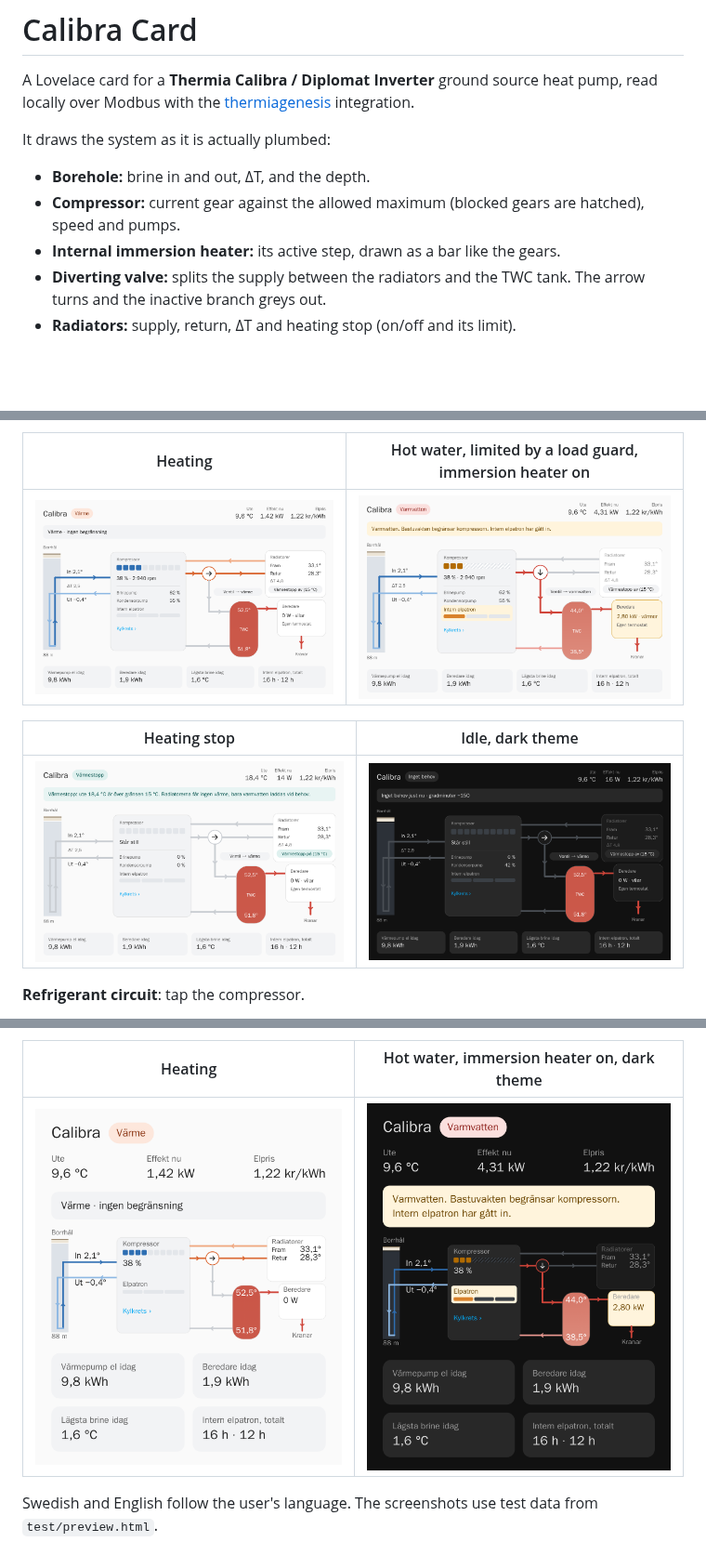
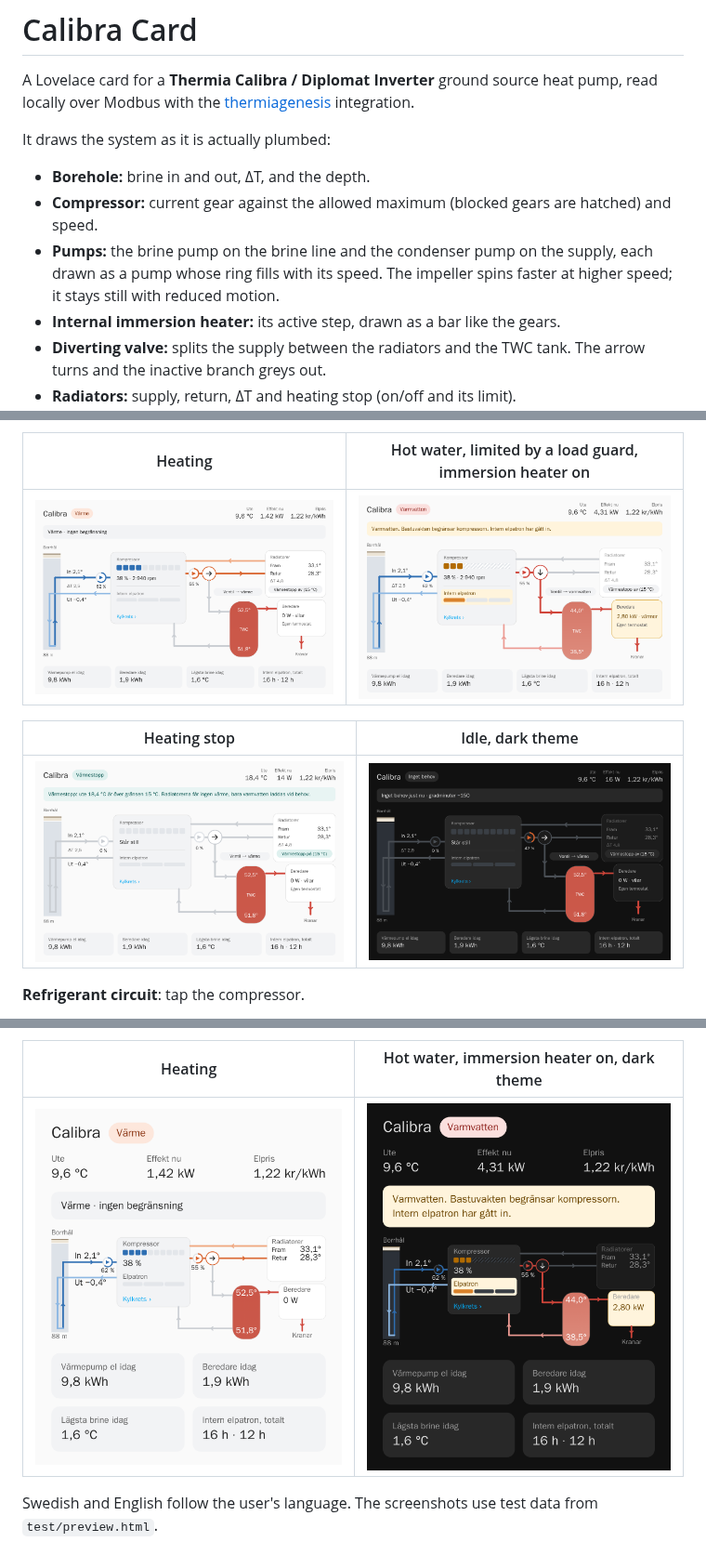
Before and after one commit to JanJoh/calibra-card, a Markdown page: README.md, 3 parts joined by grey strips. Shown at 93% size. Rendered like a GitHub page; pictures changed too: images/heat-light-380.png, images/heat-light-760.png, images/hw-dark-380.png; blank space fills up the shorter version.

Commit message:
Pump symbols for the brine and condenser pumps (0.3.0)

```diff
--- a/README.md
+++ b/README.md
@@ -5,7 +5,8 @@ A Lovelace card for a **Thermia Calibra / Diplomat Inverter** ground source heat
 It draws the system as it is actually plumbed:
 
 - **Borehole:** brine in and out, ΔT, and the depth.
-- **Compressor:** current gear against the allowed maximum (blocked gears are hatched), speed and pumps.
+- **Compressor:** current gear against the allowed maximum (blocked gears are hatched) and speed.
+- **Pumps:** the brine pump on the brine line and the condenser pump on the supply, each drawn as a pump whose ring fills with its speed. The impeller spins faster at higher speed; it stays still with reduced motion.
 - **Internal immersion heater:** its active step, drawn as a bar like the gears.
 - **Diverting valve:** splits the supply between the radiators and the TWC tank. The arrow turns and the inactive branch greys out.
 - **Radiators:** supply, return, ΔT and heating stop (on/off and its limit).
```
Also changed, not shown: CHANGELOG.md (+5 -0 lines), 3 other files.
